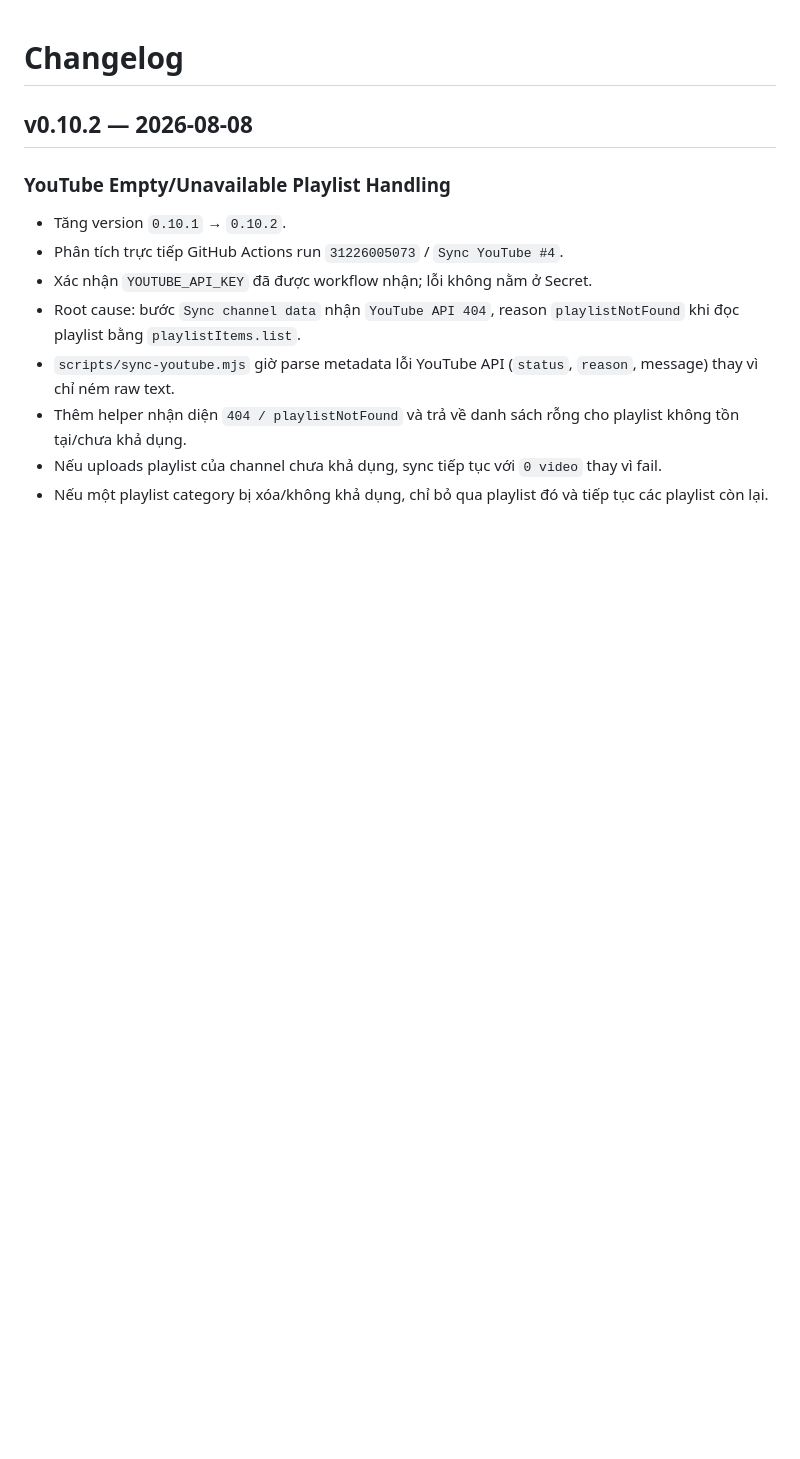
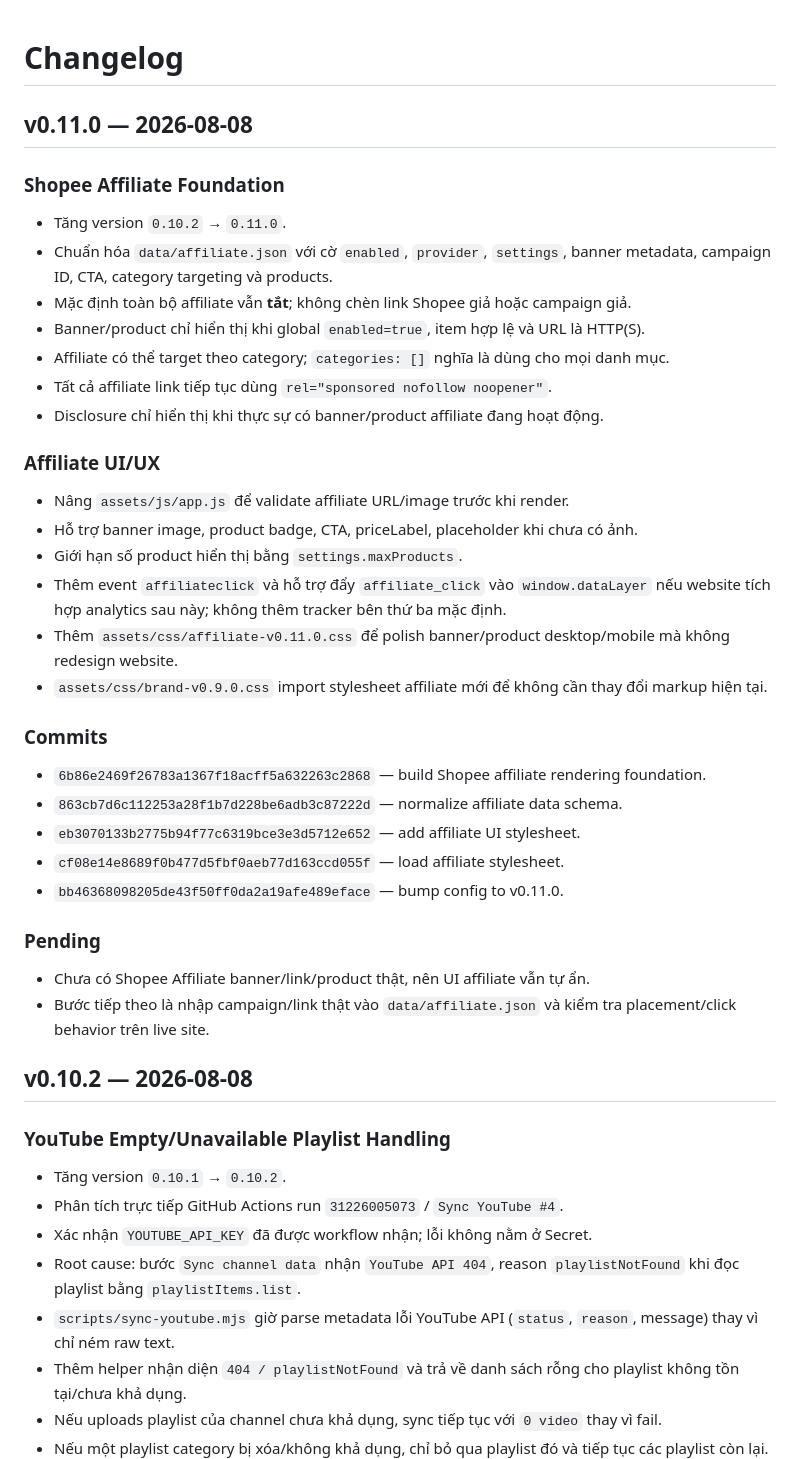
Before and after one commit to dhvu1990/30sKhampha-Landingpage, a Markdown page: CHANGELOG.md, the part around the change. Drawn GitHub-style; blank space fills up the shorter version.

Commit message:
changelog v0.11.0 Shopee affiliate foundation

```diff
--- a/CHANGELOG.md
+++ b/CHANGELOG.md
@@ -1,4 +1,34 @@
 # Changelog
+
+## v0.11.0 — 2026-08-08
+
+### Shopee Affiliate Foundation
+- Tăng version `0.10.2` → `0.11.0`.
+- Chuẩn hóa `data/affiliate.json` với cờ `enabled`, `provider`, `settings`, banner metadata, campaign ID, CTA, category targeting và products.
+- Mặc định toàn bộ affiliate vẫn **tắt**; không chèn link Shopee giả hoặc campaign giả.
+- Banner/product chỉ hiển thị khi global `enabled=true`, item hợp lệ và URL là HTTP(S).
+- Affiliate có thể target theo category; `categories: []` nghĩa là dùng cho mọi danh mục.
+- Tất cả affiliate link tiếp tục dùng `rel="sponsored nofollow noopener"`.
+- Disclosure chỉ hiển thị khi thực sự có banner/product affiliate đang hoạt động.
+
+### Affiliate UI/UX
+- Nâng `assets/js/app.js` để validate affiliate URL/image trước khi render.
+- Hỗ trợ banner image, product badge, CTA, priceLabel, placeholder khi chưa có ảnh.
+- Giới hạn số product hiển thị bằng `settings.maxProducts`.
+- Thêm event `affiliateclick` và hỗ trợ đẩy `affiliate_click` vào `window.dataLayer` nếu website tích hợp analytics sau này; không thêm tracker bên thứ ba mặc định.
+- Thêm `assets/css/affiliate-v0.11.0.css` để polish banner/product desktop/mobile mà không redesign website.
+- `assets/css/brand-v0.9.0.css` import stylesheet affiliate mới để không cần thay đổi markup hiện tại.
+
+### Commits
+- `6b86e2469f26783a1367f18acff5a632263c2868` — build Shopee affiliate rendering foundation.
+- `863cb7d6c112253a28f1b7d228be6adb3c87222d` — normalize affiliate data schema.
+- `eb3070133b2775b94f77c6319bce3e3d5712e652` — add affiliate UI stylesheet.
+- `cf08e14e8689f0b477d5fbf0aeb77d163ccd055f` — load affiliate stylesheet.
+- `bb46368098205de43f50ff0da2a19afe489eface` — bump config to v0.11.0.
+
+### Pending
+- Chưa có Shopee Affiliate banner/link/product thật, nên UI affiliate vẫn tự ẩn.
+- Bước tiếp theo là nhập campaign/link thật vào `data/affiliate.json` và kiểm tra placement/click behavior trên live site.
 
 ## v0.10.2 — 2026-08-08
 
```
